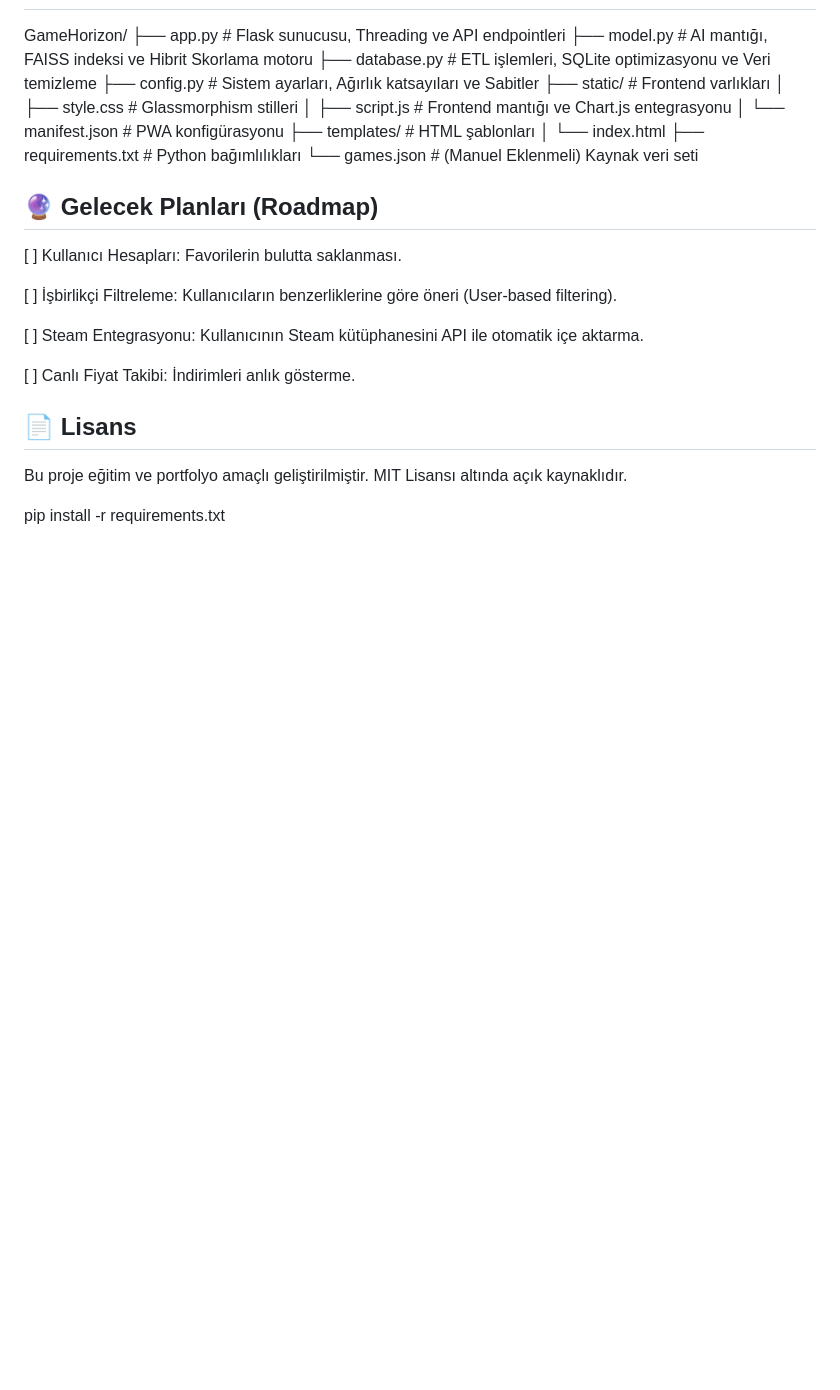
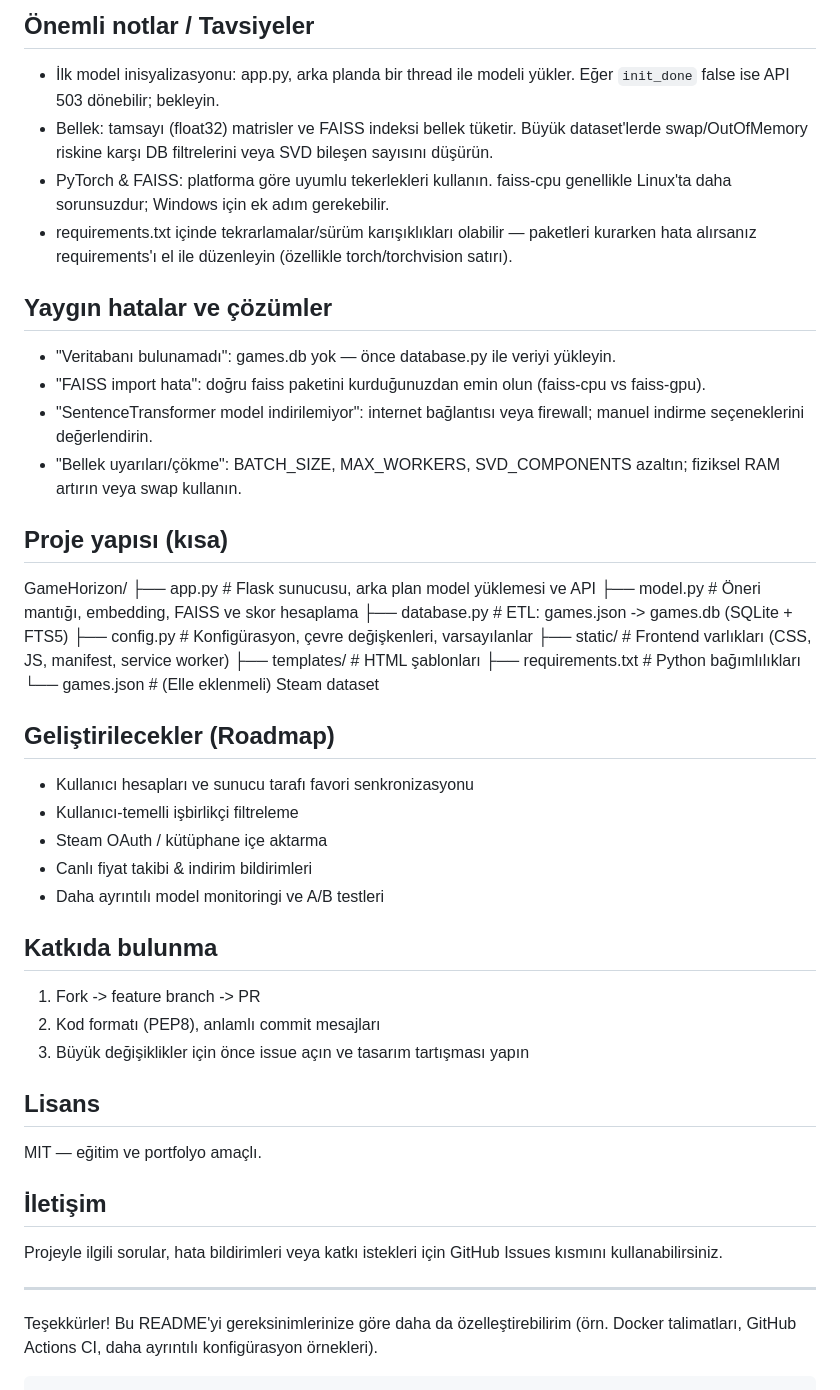
Before and after one commit to DioBey7/GameHorizon, a Markdown page: README.md, the part around one of its changes. Rendered like a GitHub page; blank space fills up the shorter version.

````diff
--- a/README.md
+++ b/README.md
@@ -93,28 +153,45 @@ Tarayıcınızda http://localhost:5000 adresine gidin.
+## Önemli notlar / Tavsiyeler
+- İlk model inisyalizasyonu: app.py, arka planda bir thread ile modeli yükler. Eğer `init_done` false ise API 503 dönebilir; bekleyin.
+- Bellek: tamsayı (float32) matrisler ve FAISS indeksi bellek tüketir. Büyük dataset'lerde swap/OutOfMemory riskine karşı DB filtrelerini veya SVD bileşen sayısını düşürün.
+- PyTorch & FAISS: platforma göre uyumlu tekerlekleri kullanın. faiss-cpu genellikle Linux'ta daha sorunsuzdur; Windows için ek adım gerekebilir.
+- requirements.txt içinde tekrarlamalar/sürüm karışıklıkları olabilir — paketleri kurarken hata alırsanız requirements'ı el ile düzenleyin (özellikle torch/torchvision satırı).
+
+## Yaygın hatalar ve çözümler
+- "Veritabanı bulunamadı": games.db yok — önce database.py ile veriyi yükleyin.
+- "FAISS import hata": doğru faiss paketini kurduğunuzdan emin olun (faiss-cpu vs faiss-gpu).
+- "SentenceTransformer model indirilemiyor": internet bağlantısı veya firewall; manuel indirme seçeneklerini değerlendirin.
+- "Bellek uyarıları/çökme": BATCH_SIZE, MAX_WORKERS, SVD_COMPONENTS azaltın; fiziksel RAM artırın veya swap kullanın.
+
+## Proje yapısı (kısa)
 GameHorizon/
-├── app.py              # Flask sunucusu, Threading ve API endpointleri
-├── model.py            # AI mantığı, FAISS indeksi ve Hibrit Skorlama motoru
-├── database.py         # ETL işlemleri, SQLite optimizasyonu ve Veri temizleme
-├── config.py           # Sistem ayarları, Ağırlık katsayıları ve Sabitler
-├── static/             # Frontend varlıkları
-│   ├── style.css       # Glassmorphism stilleri
-│   ├── script.js       # Frontend mantığı ve Chart.js entegrasyonu
-│   └── manifest.json   # PWA konfigürasyonu
+├── app.py              # Flask sunucusu, arka plan model yüklemesi ve API
+├── model.py            # Öneri mantığı, embedding, FAISS ve skor hesaplama
+├── database.py         # ETL: games.json -> games.db (SQLite + FTS5)
+├── config.py           # Konfigürasyon, çevre değişkenleri, varsayılanlar
+├── static/             # Frontend varlıkları (CSS, JS, manifest, service worker)
 ├── templates/          # HTML şablonları
-│   └── index.html
 ├── requirements.txt    # Python bağımlılıkları
-└── games.json          # (Manuel Eklenmeli) Kaynak veri seti
+└── games.json          # (Elle eklenmeli) Steam dataset
 
-## 🔮 Gelecek Planları (Roadmap)
+## Geliştirilecekler (Roadmap)
+- Kullanıcı hesapları ve sunucu tarafı favori senkronizasyonu
+- Kullanıcı-temelli işbirlikçi filtreleme
+- Steam OAuth / kütüphane içe aktarma
+- Canlı fiyat takibi & indirim bildirimleri
+- Daha ayrıntılı model monitoringi ve A/B testleri
 
-[ ] Kullanıcı Hesapları: Favorilerin bulutta saklanması.
+## Katkıda bulunma
+1. Fork -> feature branch -> PR
+2. Kod formatı (PEP8), anlamlı commit mesajları
+3. Büyük değişiklikler için önce issue açın ve tasarım tartışması yapın
 
-[ ] İşbirlikçi Filtreleme: Kullanıcıların benzerliklerine göre öneri (User-based filtering).
+## Lisans
+MIT — eğitim ve portfolyo amaçlı.
 
-[ ] Steam Entegrasyonu: Kullanıcının Steam kütüphanesini API ile otomatik içe aktarma.
+## İletişim
+Projeyle ilgili sorular, hata bildirimleri veya katkı istekleri için GitHub Issues kısmını kullanabilirsiniz.
 
-[ ] Canlı Fiyat Takibi: İndirimleri anlık gösterme.
+---
 
-## 📄 Lisans
-Bu proje eğitim ve portfolyo amaçlı geliştirilmiştir. MIT Lisansı altında açık kaynaklıdır.
-
-pip install -r requirements.txt
+Teşekkürler! Bu README'yi gereksinimlerinize göre daha da özelleştirebilirim (örn. Docker talimatları, GitHub Actions CI, daha ayrıntılı konfigürasyon örnekleri).
+```
````
Also changed, not shown: other parts of README.md (+129 -69 lines).
